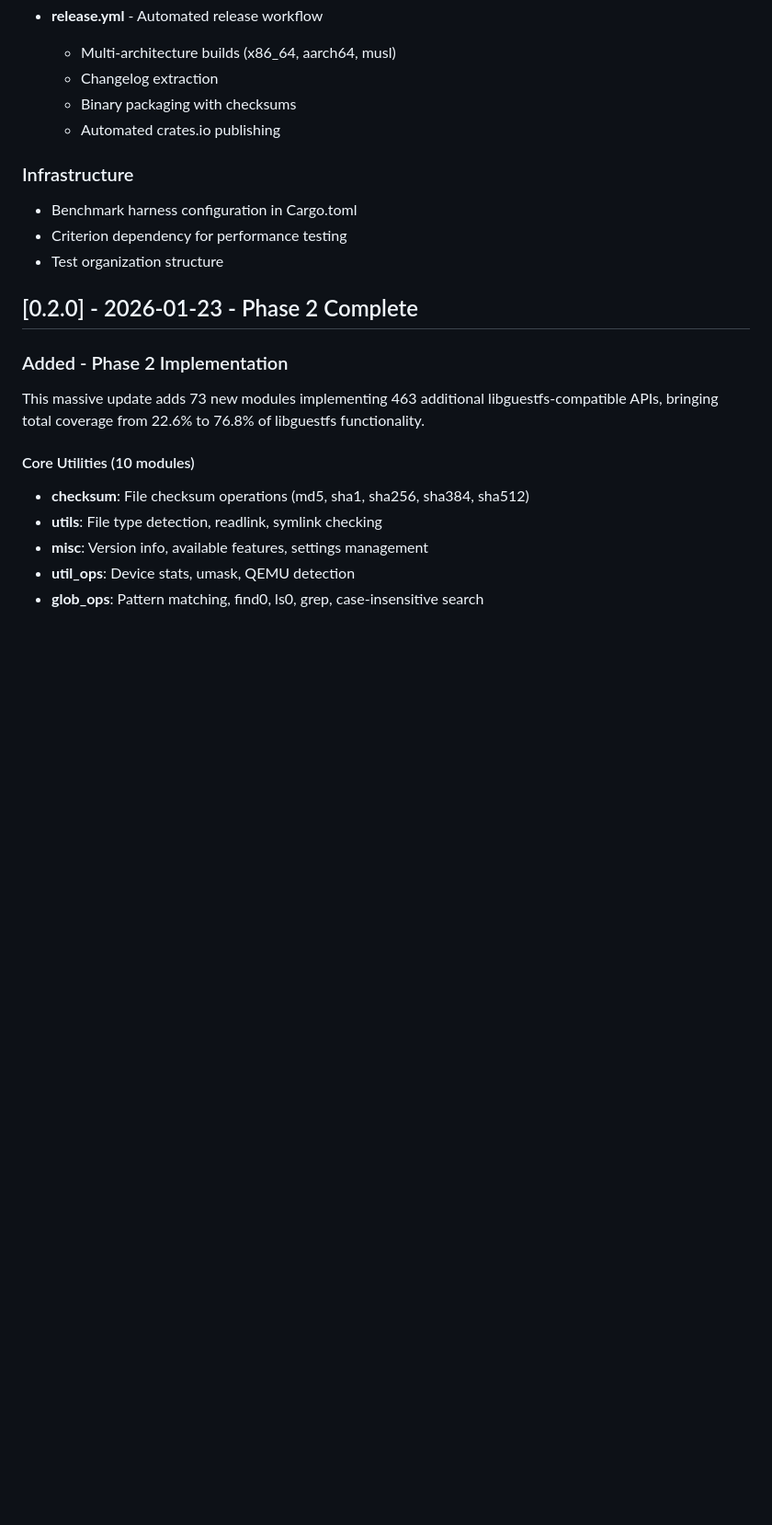
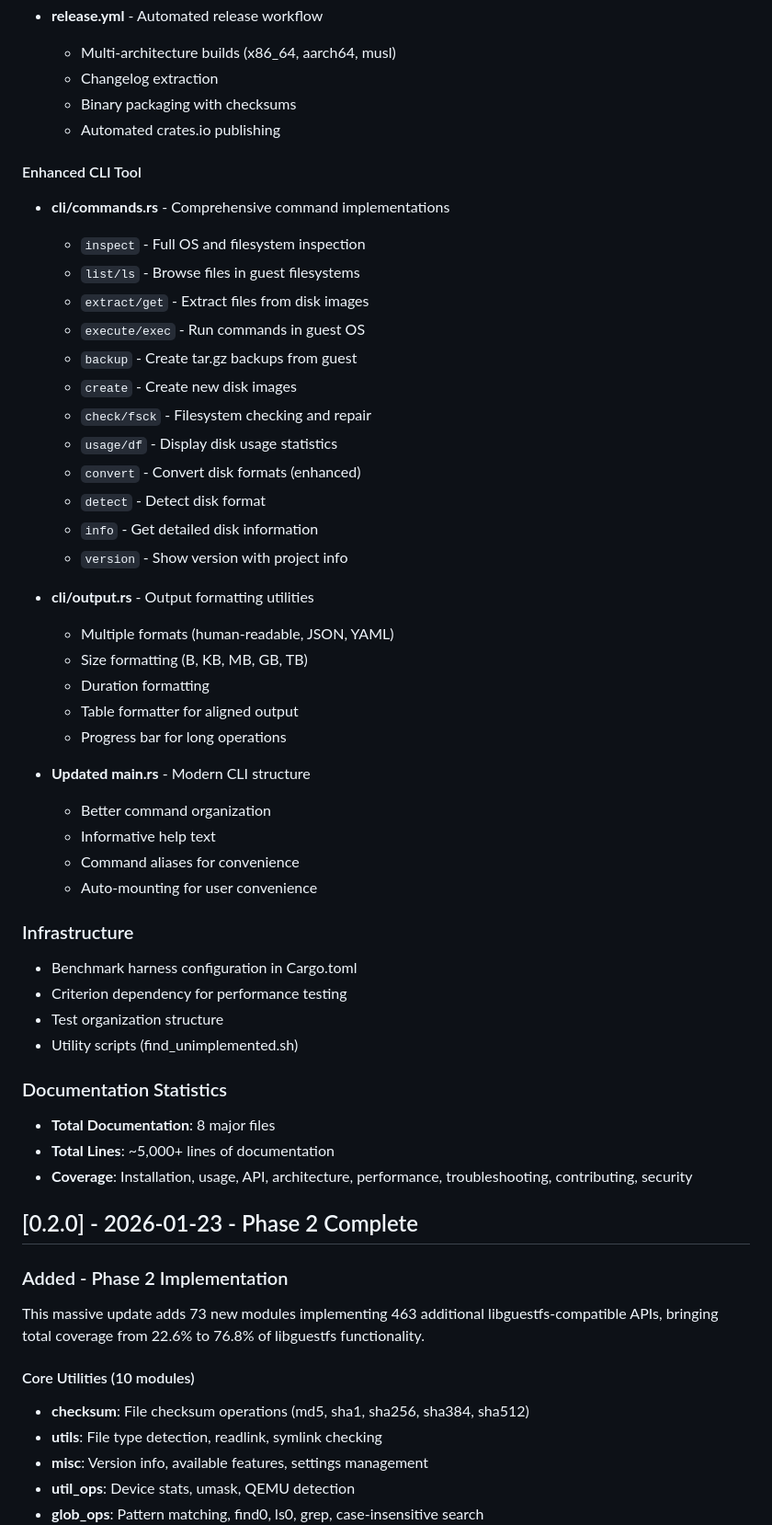
Before and after one commit to hypersdk/guestkit, a Markdown page: CHANGELOG.md, the part around one of its changes. Shown at 92% size. GitHub-like rendering; blank space fills up the shorter version.

```diff
--- a/CHANGELOG.md
+++ b/CHANGELOG.md
@@ -71,10 +96,44 @@ and this project adheres to [Semantic Versioning](https://semver.org/spec/v2.0.0
   - Binary packaging with checksums
   - Automated crates.io publishing
 
+#### Enhanced CLI Tool
+- **cli/commands.rs** - Comprehensive command implementations
+  - `inspect` - Full OS and filesystem inspection
+  - `list/ls` - Browse files in guest filesystems
+  - `extract/get` - Extract files from disk images
+  - `execute/exec` - Run commands in guest OS
+  - `backup` - Create tar.gz backups from guest
+  - `create` - Create new disk images
+  - `check/fsck` - Filesystem checking and repair
+  - `usage/df` - Display disk usage statistics
+  - `convert` - Convert disk formats (enhanced)
+  - `detect` - Detect disk format
+  - `info` - Get detailed disk information
+  - `version` - Show version with project info
+
+- **cli/output.rs** - Output formatting utilities
+  - Multiple formats (human-readable, JSON, YAML)
+  - Size formatting (B, KB, MB, GB, TB)
+  - Duration formatting
+  - Table formatter for aligned output
+  - Progress bar for long operations
+
+- **Updated main.rs** - Modern CLI structure
+  - Better command organization
+  - Informative help text
+  - Command aliases for convenience
+  - Auto-mounting for user convenience
+
 ### Infrastructure
 - Benchmark harness configuration in Cargo.toml
 - Criterion dependency for performance testing
 - Test organization structure
+- Utility scripts (find_unimplemented.sh)
+
+### Documentation Statistics
+- **Total Documentation**: 8 major files
+- **Total Lines**: ~5,000+ lines of documentation
+- **Coverage**: Installation, usage, API, architecture, performance, troubleshooting, contributing, security
 
 ## [0.2.0] - 2026-01-23 - Phase 2 Complete
 
```
Also changed, not shown: other parts of CHANGELOG.md (+30 -5 lines).
